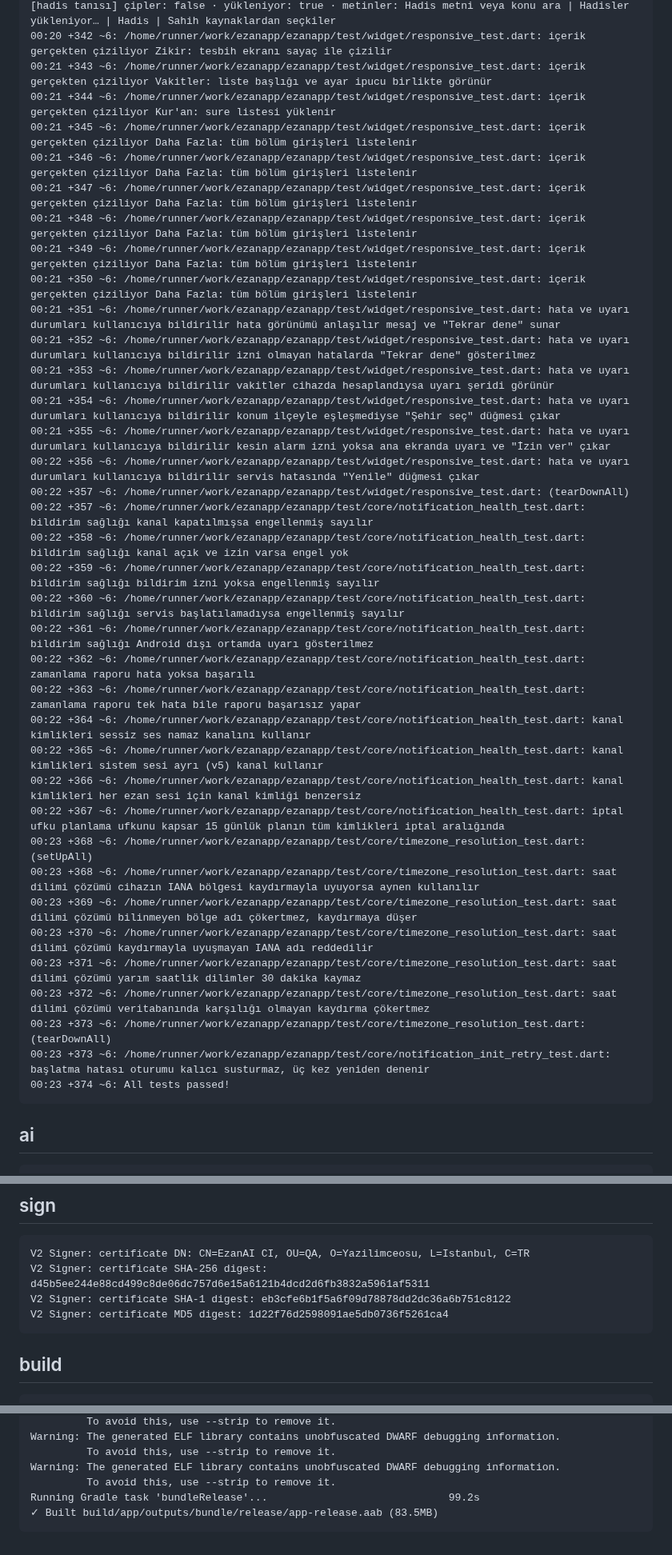
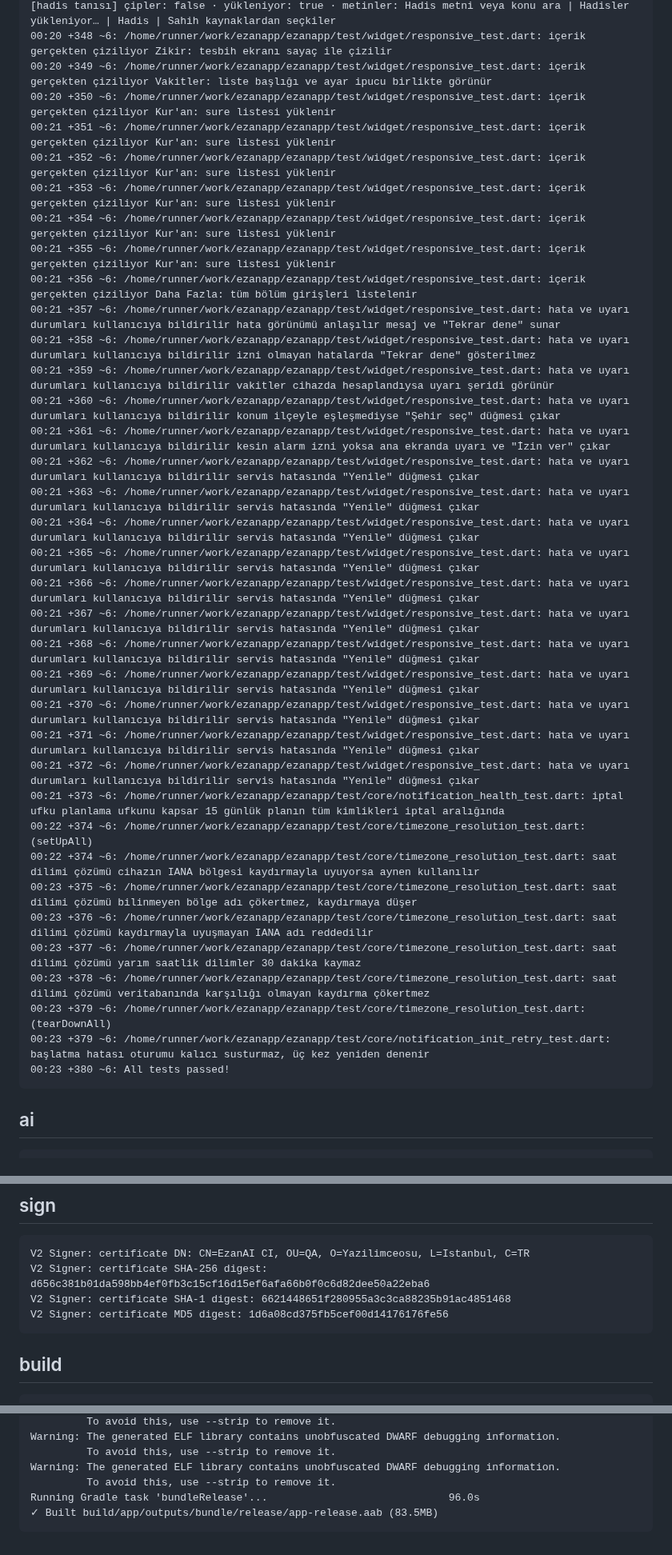
Before and after one commit to YAZILIMCEOSU/ezanapp, a Markdown page: .ci/report.md, 3 parts joined by grey strips. Shown at 80% size. GitHub-like rendering.

Commit message:
ci(report): doğrulama sonuçları [skip ci]

````diff
--- a/.ci/report.md
+++ b/.ci/report.md
@@ -602,40 +604,39 @@ No issues found! (ran in 13.4s)
 [hadis tanısı] çipler: false · yükleniyor: true · metinler: Hadis metni veya konu ara | Hadisler yükleniyor… | Hadis | Sahih kaynaklardan seçkiler
-00:20 +342 ~6: /home/runner/work/ezanapp/ezanapp/test/widget/responsive_test.dart: içerik gerçekten çiziliyor Zikir: tesbih ekranı sayaç ile çizilir
-00:21 +343 ~6: /home/runner/work/ezanapp/ezanapp/test/widget/responsive_test.dart: içerik gerçekten çiziliyor Vakitler: liste başlığı ve ayar ipucu birlikte görünür
-00:21 +344 ~6: /home/runner/work/ezanapp/ezanapp/test/widget/responsive_test.dart: içerik gerçekten çiziliyor Kur'an: sure listesi yüklenir
-00:21 +345 ~6: /home/runner/work/ezanapp/ezanapp/test/widget/responsive_test.dart: içerik gerçekten çiziliyor Daha Fazla: tüm bölüm girişleri listelenir
-00:21 +346 ~6: /home/runner/work/ezanapp/ezanapp/test/widget/responsive_test.dart: içerik gerçekten çiziliyor Daha Fazla: tüm bölüm girişleri listelenir
-00:21 +347 ~6: /home/runner/work/ezanapp/ezanapp/test/widget/responsive_test.dart: içerik gerçekten çiziliyor Daha Fazla: tüm bölüm girişleri listelenir
-00:21 +348 ~6: /home/runner/work/ezanapp/ezanapp/test/widget/responsive_test.dart: içerik gerçekten çiziliyor Daha Fazla: tüm bölüm girişleri listelenir
-00:21 +349 ~6: /home/runner/work/ezanapp/ezanapp/test/widget/responsive_test.dart: içerik gerçekten çiziliyor Daha Fazla: tüm bölüm girişleri listelenir
-00:21 +350 ~6: /home/runner/work/ezanapp/ezanapp/test/widget/responsive_test.dart: içerik gerçekten çiziliyor Daha Fazla: tüm bölüm girişleri listelenir
-00:21 +351 ~6: /home/runner/work/ezanapp/ezanapp/test/widget/responsive_test.dart: hata ve uyarı durumları kullanıcıya bildirilir hata görünümü anlaşılır mesaj ve "Tekrar dene" sunar
-00:21 +352 ~6: /home/runner/work/ezanapp/ezanapp/test/widget/responsive_test.dart: hata ve uyarı durumları kullanıcıya bildirilir izni olmayan hatalarda "Tekrar dene" gösterilmez
-00:21 +353 ~6: /home/runner/work/ezanapp/ezanapp/test/widget/responsive_test.dart: hata ve uyarı durumları kullanıcıya bildirilir vakitler cihazda hesaplandıysa uyarı şeridi görünür
-00:21 +354 ~6: /home/runner/work/ezanapp/ezanapp/test/widget/responsive_test.dart: hata ve uyarı durumları kullanıcıya bildirilir konum ilçeyle eşleşmediyse "Şehir seç" düğmesi çıkar
-00:21 +355 ~6: /home/runner/work/ezanapp/ezanapp/test/widget/responsive_test.dart: hata ve uyarı durumları kullanıcıya bildirilir kesin alarm izni yoksa ana ekranda uyarı ve "İzin ver" çıkar
-00:22 +356 ~6: /home/runner/work/ezanapp/ezanapp/test/widget/responsive_test.dart: hata ve uyarı durumları kullanıcıya bildirilir servis hatasında "Yenile" düğmesi çıkar
-00:22 +357 ~6: /home/runner/work/ezanapp/ezanapp/test/widget/responsive_test.dart: (tearDownAll)
-00:22 +357 ~6: /home/runner/work/ezanapp/ezanapp/test/core/notification_health_test.dart: bildirim sağlığı kanal kapatılmışsa engellenmiş sayılır
-00:22 +358 ~6: /home/runner/work/ezanapp/ezanapp/test/core/notification_health_test.dart: bildirim sağlığı kanal açık ve izin varsa engel yok
-00:22 +359 ~6: /home/runner/work/ezanapp/ezanapp/test/core/notification_health_test.dart: bildirim sağlığı bildirim izni yoksa engellenmiş sayılır
-00:22 +360 ~6: /home/runner/work/ezanapp/ezanapp/test/core/notification_health_test.dart: bildirim sağlığı servis başlatılamadıysa engellenmiş sayılır
-00:22 +361 ~6: /home/runner/work/ezanapp/ezanapp/test/core/notification_health_test.dart: bildirim sağlığı Android dışı ortamda uyarı gösterilmez
-00:22 +362 ~6: /home/runner/work/ezanapp/ezanapp/test/core/notification_health_test.dart: zamanlama raporu hata yoksa başarılı
-00:22 +363 ~6: /home/runner/work/ezanapp/ezanapp/test/core/notification_health_test.dart: zamanlama raporu tek hata bile raporu başarısız yapar
-00:22 +364 ~6: /home/runner/work/ezanapp/ezanapp/test/core/notification_health_test.dart: kanal kimlikleri sessiz ses namaz kanalını kullanır
-00:22 +365 ~6: /home/runner/work/ezanapp/ezanapp/test/core/notification_health_test.dart: kanal kimlikleri sistem sesi ayrı (v5) kanal kullanır
-00:22 +366 ~6: /home/runner/work/ezanapp/ezanapp/test/core/notification_health_test.dart: kanal kimlikleri her ezan sesi için kanal kimliği benzersiz
-00:22 +367 ~6: /home/runner/work/ezanapp/ezanapp/test/core/notification_health_test.dart: iptal ufku planlama ufkunu kapsar 15 günlük planın tüm kimlikleri iptal aralığında
-00:23 +368 ~6: /home/runner/work/ezanapp/ezanapp/test/core/timezone_resolution_test.dart: (setUpAll)
-00:23 +368 ~6: /home/runner/work/ezanapp/ezanapp/test/core/timezone_resolution_test.dart: saat dilimi çözümü cihazın IANA bölgesi kaydırmayla uyuyorsa aynen kullanılır
-00:23 +369 ~6: /home/runner/work/ezanapp/ezanapp/test/core/timezone_resolution_test.dart: saat dilimi çözümü bilinmeyen bölge adı çökertmez, kaydırmaya düşer
-00:23 +370 ~6: /home/runner/work/ezanapp/ezanapp/test/core/timezone_resolution_test.dart: saat dilimi çözümü kaydırmayla uyuşmayan IANA adı reddedilir
-00:23 +371 ~6: /home/runner/work/ezanapp/ezanapp/test/core/timezone_resolution_test.dart: saat dilimi çözümü yarım saatlik dilimler 30 dakika kaymaz
-00:23 +372 ~6: /home/runner/work/ezanapp/ezanapp/test/core/timezone_resolution_test.dart: saat dilimi çözümü veritabanında karşılığı olmayan kaydırma çökertmez
-00:23 +373 ~6: /home/runner/work/ezanapp/ezanapp/test/core/timezone_resolution_test.dart: (tearDownAll)
-00:23 +373 ~6: /home/runner/work/ezanapp/ezanapp/test/core/notification_init_retry_test.dart: başlatma hatası oturumu kalıcı susturmaz, üç kez yeniden denenir
-00:23 +374 ~6: All tests passed!
+00:20 +348 ~6: /home/runner/work/ezanapp/ezanapp/test/widget/responsive_test.dart: içerik gerçekten çiziliyor Zikir: tesbih ekranı sayaç ile çizilir
+00:20 +349 ~6: /home/runner/work/ezanapp/ezanapp/test/widget/responsive_test.dart: içerik gerçekten çiziliyor Vakitler: liste başlığı ve ayar ipucu birlikte görünür
+00:20 +350 ~6: /home/runner/work/ezanapp/ezanapp/test/widget/responsive_test.dart: içerik gerçekten çiziliyor Kur'an: sure listesi yüklenir
+00:21 +351 ~6: /home/runner/work/ezanapp/ezanapp/test/widget/responsive_test.dart: içerik gerçekten çiziliyor Kur'an: sure listesi yüklenir
+00:21 +352 ~6: /home/runner/work/ezanapp/ezanapp/test/widget/responsive_test.dart: içerik gerçekten çiziliyor Kur'an: sure listesi yüklenir
+00:21 +353 ~6: /home/runner/work/ezanapp/ezanapp/test/widget/responsive_test.dart: içerik gerçekten çiziliyor Kur'an: sure listesi yüklenir
+00:21 +354 ~6: /home/runner/work/ezanapp/ezanapp/test/widget/responsive_test.dart: içerik gerçekten çiziliyor Kur'an: sure listesi yüklenir
+00:21 +355 ~6: /home/runner/work/ezanapp/ezanapp/test/widget/responsive_test.dart: içerik gerçekten çiziliyor Kur'an: sure listesi yüklenir
+00:21 +356 ~6: /home/runner/work/ezanapp/ezanapp/test/widget/responsive_test.dart: içerik gerçekten çiziliyor Daha Fazla: tüm bölüm girişleri listelenir
+00:21 +357 ~6: /home/runner/work/ezanapp/ezanapp/test/widget/responsive_test.dart: hata ve uyarı durumları kullanıcıya bildirilir hata görünümü anlaşılır mesaj ve "Tekrar dene" sunar
+00:21 +358 ~6: /home/runner/work/ezanapp/ezanapp/test/widget/responsive_test.dart: hata ve uyarı durumları kullanıcıya bildirilir izni olmayan hatalarda "Tekrar dene" gösterilmez
+00:21 +359 ~6: /home/runner/work/ezanapp/ezanapp/test/widget/responsive_test.dart: hata ve uyarı durumları kullanıcıya bildirilir vakitler cihazda hesaplandıysa uyarı şeridi görünür
+00:21 +360 ~6: /home/runner/work/ezanapp/ezanapp/test/widget/responsive_test.dart: hata ve uyarı durumları kullanıcıya bildirilir konum ilçeyle eşleşmediyse "Şehir seç" düğmesi çıkar
+00:21 +361 ~6: /home/runner/work/ezanapp/ezanapp/test/widget/responsive_test.dart: hata ve uyarı durumları kullanıcıya bildirilir kesin alarm izni yoksa ana ekranda uyarı ve "İzin ver" çıkar
+00:21 +362 ~6: /home/runner/work/ezanapp/ezanapp/test/widget/responsive_test.dart: hata ve uyarı durumları kullanıcıya bildirilir servis hatasında "Yenile" düğmesi çıkar
+00:21 +363 ~6: /home/runner/work/ezanapp/ezanapp/test/widget/responsive_test.dart: hata ve uyarı durumları kullanıcıya bildirilir servis hatasında "Yenile" düğmesi çıkar
+00:21 +364 ~6: /home/runner/work/ezanapp/ezanapp/test/widget/responsive_test.dart: hata ve uyarı durumları kullanıcıya bildirilir servis hatasında "Yenile" düğmesi çıkar
+00:21 +365 ~6: /home/runner/work/ezanapp/ezanapp/test/widget/responsive_test.dart: hata ve uyarı durumları kullanıcıya bildirilir servis hatasında "Yenile" düğmesi çıkar
+00:21 +366 ~6: /home/runner/work/ezanapp/ezanapp/test/widget/responsive_test.dart: hata ve uyarı durumları kullanıcıya bildirilir servis hatasında "Yenile" düğmesi çıkar
+00:21 +367 ~6: /home/runner/work/ezanapp/ezanapp/test/widget/responsive_test.dart: hata ve uyarı durumları kullanıcıya bildirilir servis hatasında "Yenile" düğmesi çıkar
+00:21 +368 ~6: /home/runner/work/ezanapp/ezanapp/test/widget/responsive_test.dart: hata ve uyarı durumları kullanıcıya bildirilir servis hatasında "Yenile" düğmesi çıkar
+00:21 +369 ~6: /home/runner/work/ezanapp/ezanapp/test/widget/responsive_test.dart: hata ve uyarı durumları kullanıcıya bildirilir servis hatasında "Yenile" düğmesi çıkar
+00:21 +370 ~6: /home/runner/work/ezanapp/ezanapp/test/widget/responsive_test.dart: hata ve uyarı durumları kullanıcıya bildirilir servis hatasında "Yenile" düğmesi çıkar
+00:21 +371 ~6: /home/runner/work/ezanapp/ezanapp/test/widget/responsive_test.dart: hata ve uyarı durumları kullanıcıya bildirilir servis hatasında "Yenile" düğmesi çıkar
+00:21 +372 ~6: /home/runner/work/ezanapp/ezanapp/test/widget/responsive_test.dart: hata ve uyarı durumları kullanıcıya bildirilir servis hatasında "Yenile" düğmesi çıkar
+00:21 +373 ~6: /home/runner/work/ezanapp/ezanapp/test/core/notification_health_test.dart: iptal ufku planlama ufkunu kapsar 15 günlük planın tüm kimlikleri iptal aralığında
+00:22 +374 ~6: /home/runner/work/ezanapp/ezanapp/test/core/timezone_resolution_test.dart: (setUpAll)
+00:22 +374 ~6: /home/runner/work/ezanapp/ezanapp/test/core/timezone_resolution_test.dart: saat dilimi çözümü cihazın IANA bölgesi kaydırmayla uyuyorsa aynen kullanılır
+00:23 +375 ~6: /home/runner/work/ezanapp/ezanapp/test/core/timezone_resolution_test.dart: saat dilimi çözümü bilinmeyen bölge adı çökertmez, kaydırmaya düşer
+00:23 +376 ~6: /home/runner/work/ezanapp/ezanapp/test/core/timezone_resolution_test.dart: saat dilimi çözümü kaydırmayla uyuşmayan IANA adı reddedilir
+00:23 +377 ~6: /home/runner/work/ezanapp/ezanapp/test/core/timezone_resolution_test.dart: saat dilimi çözümü yarım saatlik dilimler 30 dakika kaymaz
+00:23 +378 ~6: /home/runner/work/ezanapp/ezanapp/test/core/timezone_resolution_test.dart: saat dilimi çözümü veritabanında karşılığı olmayan kaydırma çökertmez
+00:23 +379 ~6: /home/runner/work/ezanapp/ezanapp/test/core/timezone_resolution_test.dart: (tearDownAll)
+00:23 +379 ~6: /home/runner/work/ezanapp/ezanapp/test/core/notification_init_retry_test.dart: başlatma hatası oturumu kalıcı susturmaz, üç kez yeniden denenir
+00:23 +380 ~6: All tests passed!
 ```
 
 ## ai
@@ -776,9 +799,9 @@ No issues found! (ran in 13.4s)
 ## sign
 ```
 V2 Signer: certificate DN: CN=EzanAI CI, OU=QA, O=Yazilimceosu, L=Istanbul, C=TR
-V2 Signer: certificate SHA-256 digest: d45b5ee244e88cd499c8de06dc757d6e15a6121b4dcd2d6fb3832a5961af5311
-V2 Signer: certificate SHA-1 digest: eb3cfe6b1f5a6f09d78878dd2dc36a6b751c8122
-V2 Signer: certificate MD5 digest: 1d22f76d2598091ae5db0736f5261ca4
+V2 Signer: certificate SHA-256 digest: d656c381b01da598bb4ef0fb3c15cf16d15ef6afa66b0f0c6d82dee50a22eba6
+V2 Signer: certificate SHA-1 digest: 6621448651f280955a3c3ca88235b91ac4851468
+V2 Signer: certificate MD5 digest: 1d6a08cd375fb5cef00d14176176fe56
 ```
 
 ## build
@@ -887,6 +910,6 @@ Warning: The generated ELF library contains unobfuscated DWARF debugging informa
          To avoid this, use --strip to remove it.
 Warning: The generated ELF library contains unobfuscated DWARF debugging information.
          To avoid this, use --strip to remove it.
-Running Gradle task 'bundleRelease'...                             99.2s
+Running Gradle task 'bundleRelease'...                             96.0s
 ✓ Built build/app/outputs/bundle/release/app-release.aab (83.5MB)
 ```
````
Also changed, not shown: other parts of .ci/report.md (+241 -217 lines).
